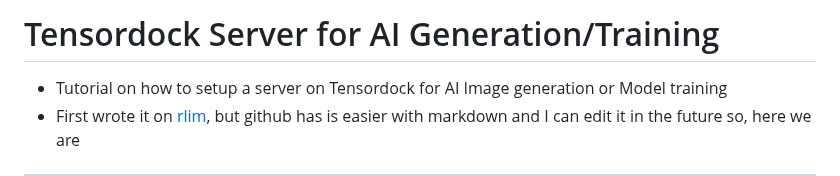
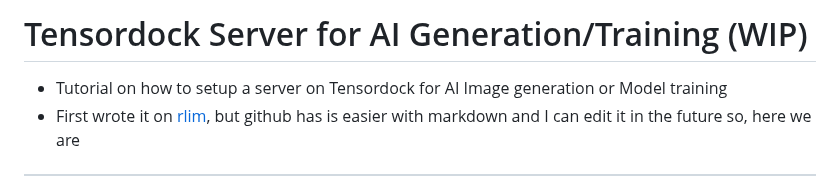
Before and after one commit to TheElevatedOne/dock.elevated.ovh, a Markdown page: README.md, the part around the change. Rendered like a GitHub page.

```diff
--- a/README.md
+++ b/README.md
@@ -1,4 +1,4 @@
-# Tensordock Server for AI Generation/Training
+# Tensordock Server for AI Generation/Training (WIP)
 - Tutorial on how to setup a server on Tensordock for AI Image generation or Model training
 - First wrote it on [rlim](https://rlim.com), but github has is easier with markdown and I can edit it in the future so, here we are
 ---
```
